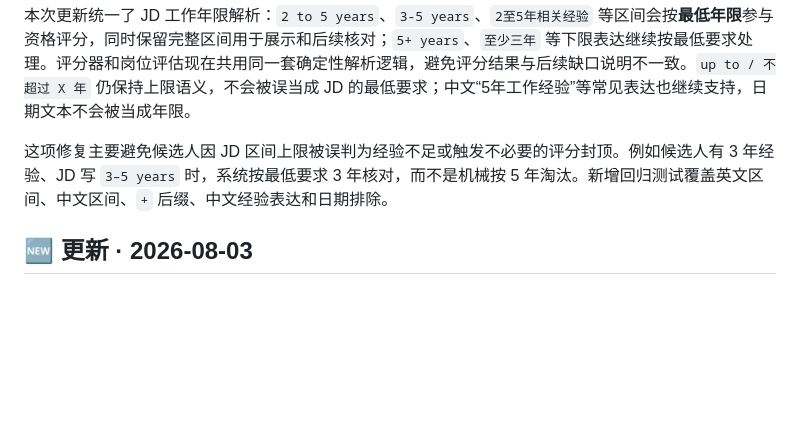
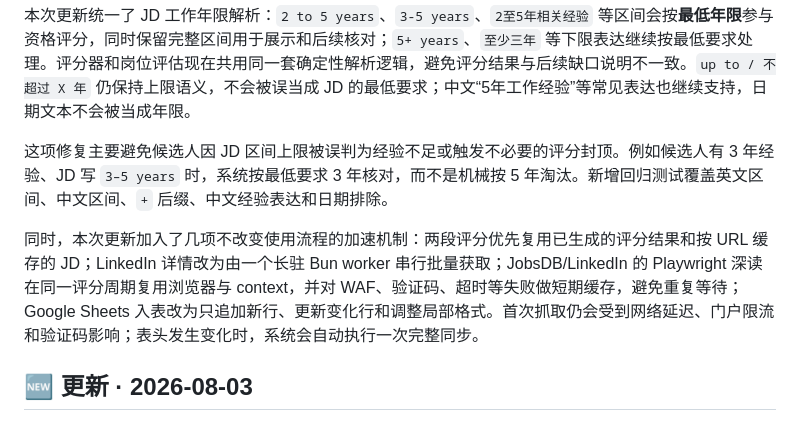
Before and after one commit to gooogleflfa13-a11y/jobsflow, a Markdown page: README.md, the part around the change. Rendered like a GitHub page; blank space fills up the shorter version.

```diff
--- a/README.md
+++ b/README.md
@@ -33,6 +33,8 @@ JobsFlow 不是“帮你写一份简历”的工具，而是一个**帮你搜岗
 本次更新统一了 JD 工作年限解析：`2 to 5 years`、`3-5 years`、`2至5年相关经验` 等区间会按**最低年限**参与资格评分，同时保留完整区间用于展示和后续核对；`5+ years`、`至少三年` 等下限表达继续按最低要求处理。评分器和岗位评估现在共用同一套确定性解析逻辑，避免评分结果与后续缺口说明不一致。`up to / 不超过 X 年` 仍保持上限语义，不会被误当成 JD 的最低要求；中文“5年工作经验”等常见表达也继续支持，日期文本不会被当成年限。
 
 这项修复主要避免候选人因 JD 区间上限被误判为经验不足或触发不必要的评分封顶。例如候选人有 3 年经验、JD 写 `3–5 years` 时，系统按最低要求 3 年核对，而不是机械按 5 年淘汰。新增回归测试覆盖英文区间、中文区间、`+` 后缀、中文经验表达和日期排除。
+
+同时，本次更新加入了几项不改变使用流程的加速机制：两段评分优先复用已生成的评分结果和按 URL 缓存的 JD；LinkedIn 详情改为由一个长驻 Bun worker 串行批量获取；JobsDB/LinkedIn 的 Playwright 深读在同一评分周期复用浏览器与 context，并对 WAF、验证码、超时等失败做短期缓存，避免重复等待；Google Sheets 入表改为只追加新行、更新变化行和调整局部格式。首次抓取仍会受到网络延迟、门户限流和验证码影响；表头发生变化时，系统会自动执行一次完整同步。
 
 ## 🆕 更新 · 2026-08-03
 
```
Also changed, not shown: README_EN.md (+2 -0 lines).
